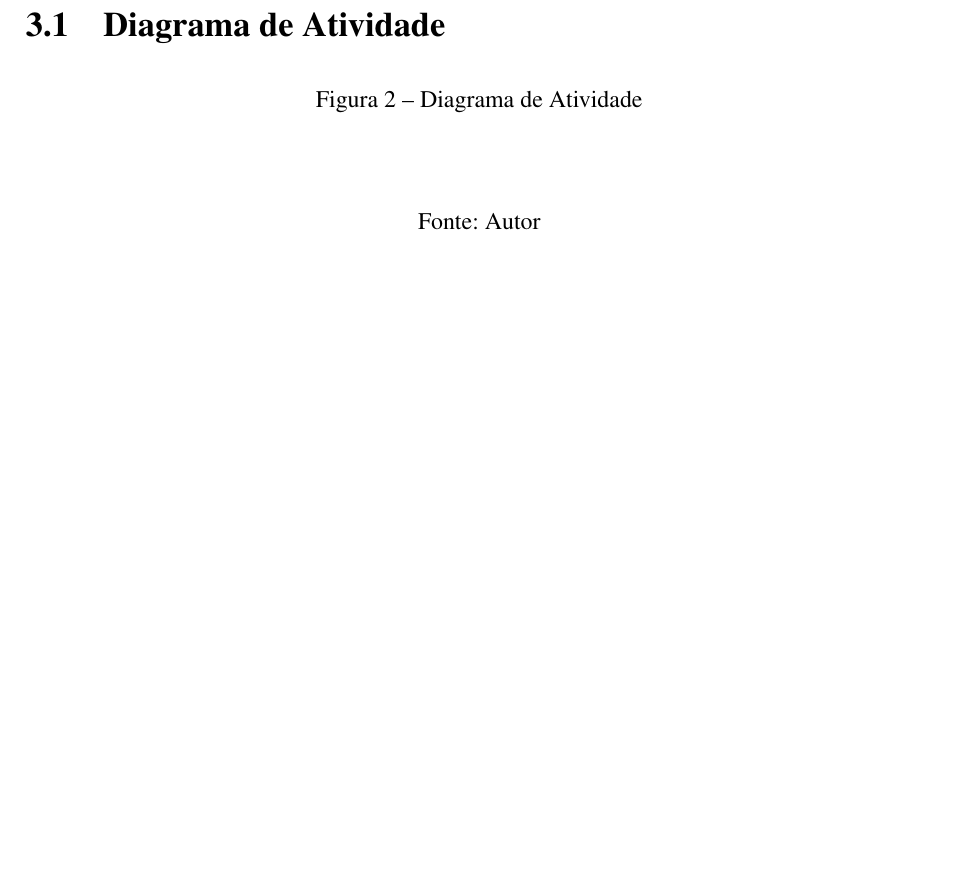
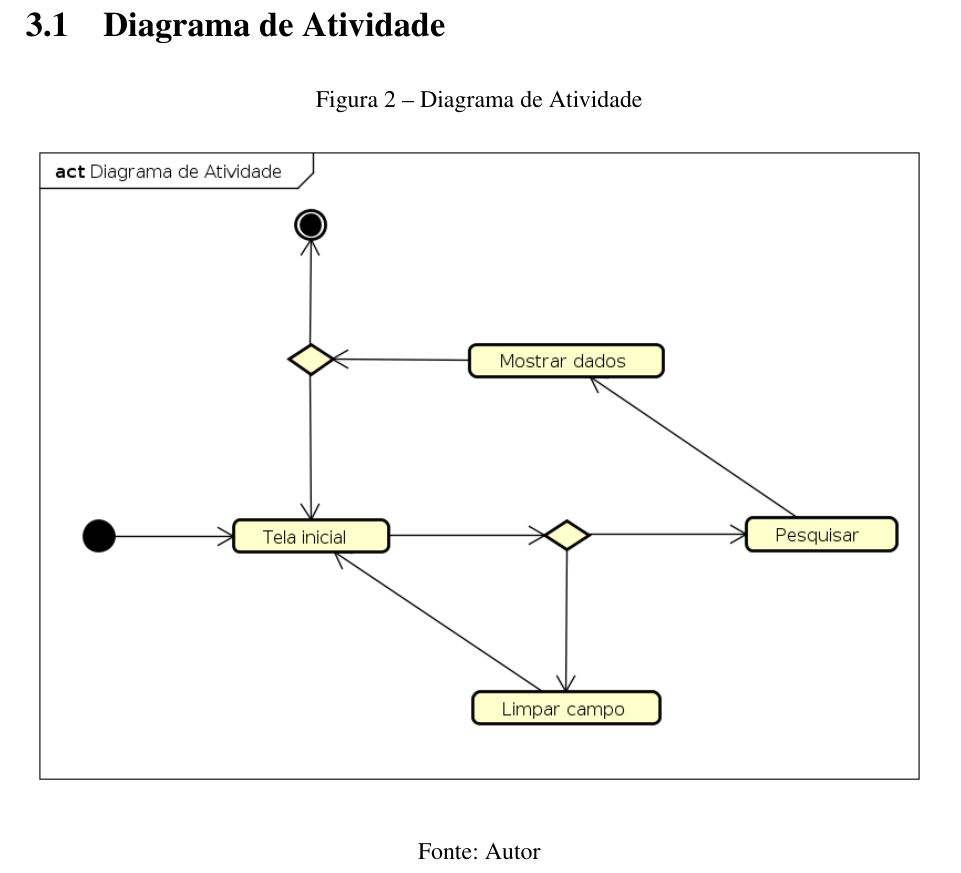
Before and after one commit to nitaicharan/TCC, a LaTeX thesis (Modelo AbnTex2/TCC.tex, which reads Modelo AbnTex2/textuais/capitulo3/capitulo.tex): part of page 22 of 24, cut so that both start at the same text, the shorter picture padded with empty space. Compiled offline with pdfLaTeX.

Commit message:
Update domingo 02 junho 2019, 08:46:13

```diff
--- a/Modelo AbnTex2/textuais/capitulo3/capitulo.tex
+++ b/Modelo AbnTex2/textuais/capitulo3/capitulo.tex
@@ -5,7 +5,7 @@ Este capítulo dedica-se a explanar como a aplicação proposta para a interven
 \begin{figure}[!htb]
         \caption{\label{diagrama1}Diagrama de Atividade}
         \begin{center}
-                %\includegraphics[width=\textwidth]{imagens/diagact.eps}
+                \includegraphics[width=\textwidth]{imagens/diagact.eps}
         \end{center}
         \legend{Fonte: Autor}
 \end{figure}
```
Also changed, not shown: Modelo AbnTex2/TCC.pdf, Modelo AbnTex2/imagens/diagact.eps (added), Modelo AbnTex2/imagens/diagact.png (renamed from Modelo AbnTex2/imagens/teste.png), Modelo AbnTex2/imagens/diagfluxo.png (renamed from Modelo AbnTex2/imagens/teste1.png), Modelo AbnTex2/imagens/pretty.eps, Modelo AbnTex2/textuais/capitulo3/capitulo.tex (2 more changed lines), 6 other files.
